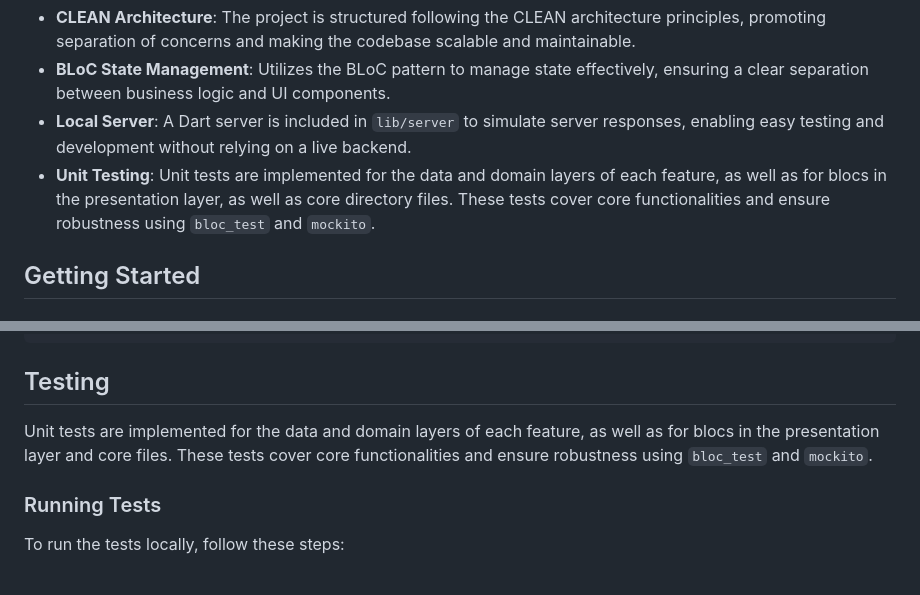
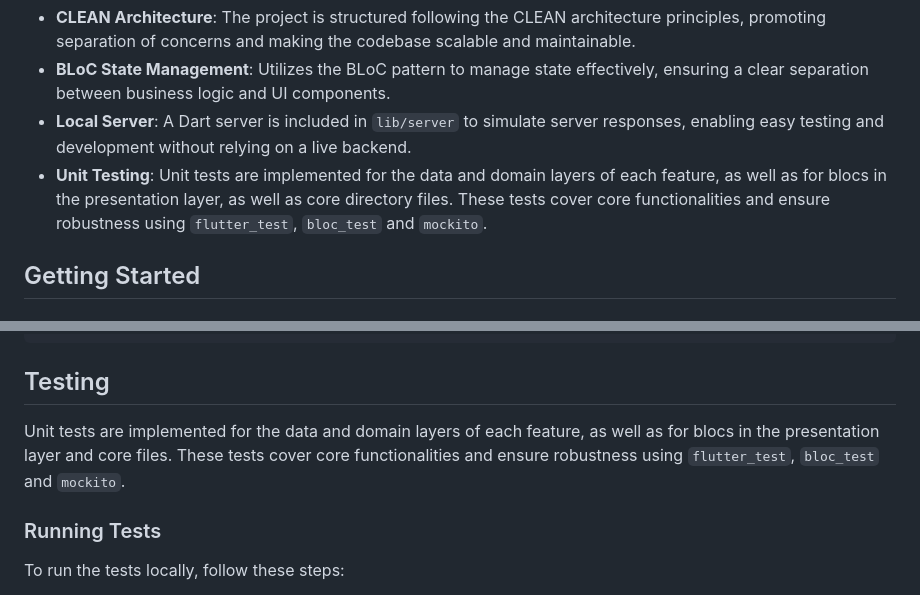
Before and after one commit to anwar-makhous/Dubai-App-Studio-Test, a Markdown page: README.md, 2 parts joined by grey strips. Rendered like a GitHub page.

```diff
--- a/README.md
+++ b/README.md
@@ -7,7 +7,7 @@ This Flutter application was developed as a technical assessment for an intervie
 - **CLEAN Architecture**: The project is structured following the CLEAN architecture principles, promoting separation of concerns and making the codebase scalable and maintainable.
 - **BLoC State Management**: Utilizes the BLoC pattern to manage state effectively, ensuring a clear separation between business logic and UI components.
 - **Local Server**: A Dart server is included in `lib/server` to simulate server responses, enabling easy testing and development without relying on a live backend.
-- **Unit Testing**: Unit tests are implemented for the data and domain layers of each feature, as well as for blocs in the presentation layer, as well as core directory files. These tests cover core functionalities and ensure robustness using `bloc_test` and `mockito`.
+- **Unit Testing**: Unit tests are implemented for the data and domain layers of each feature, as well as for blocs in the presentation layer, as well as core directory files. These tests cover core functionalities and ensure robustness using `flutter_test`, `bloc_test` and `mockito`.
 
 
 ## Getting Started
@@ -182,7 +182,7 @@ Dubai-App-Studio-Test
 
 ## Testing
 
-Unit tests are implemented for the data and domain layers of each feature, as well as for blocs in the presentation layer and core files. These tests cover core functionalities and ensure robustness using `bloc_test` and `mockito`.
+Unit tests are implemented for the data and domain layers of each feature, as well as for blocs in the presentation layer and core files. These tests cover core functionalities and ensure robustness using `flutter_test`, `bloc_test` and `mockito`.
 
 ### Running Tests
 
```
